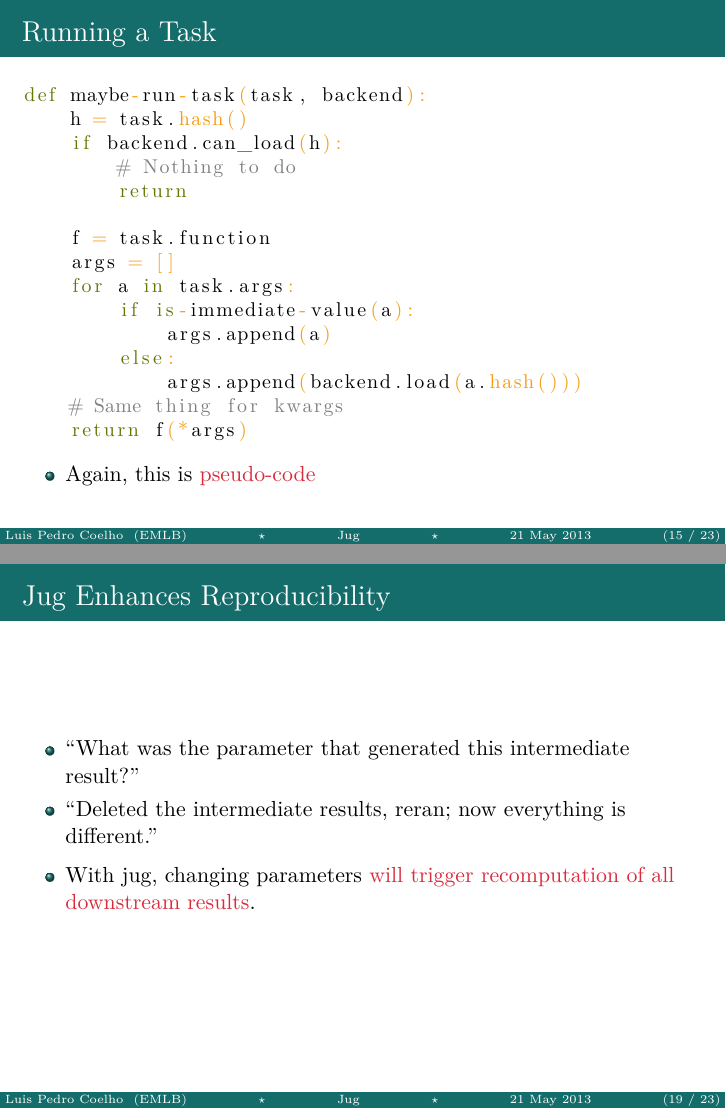
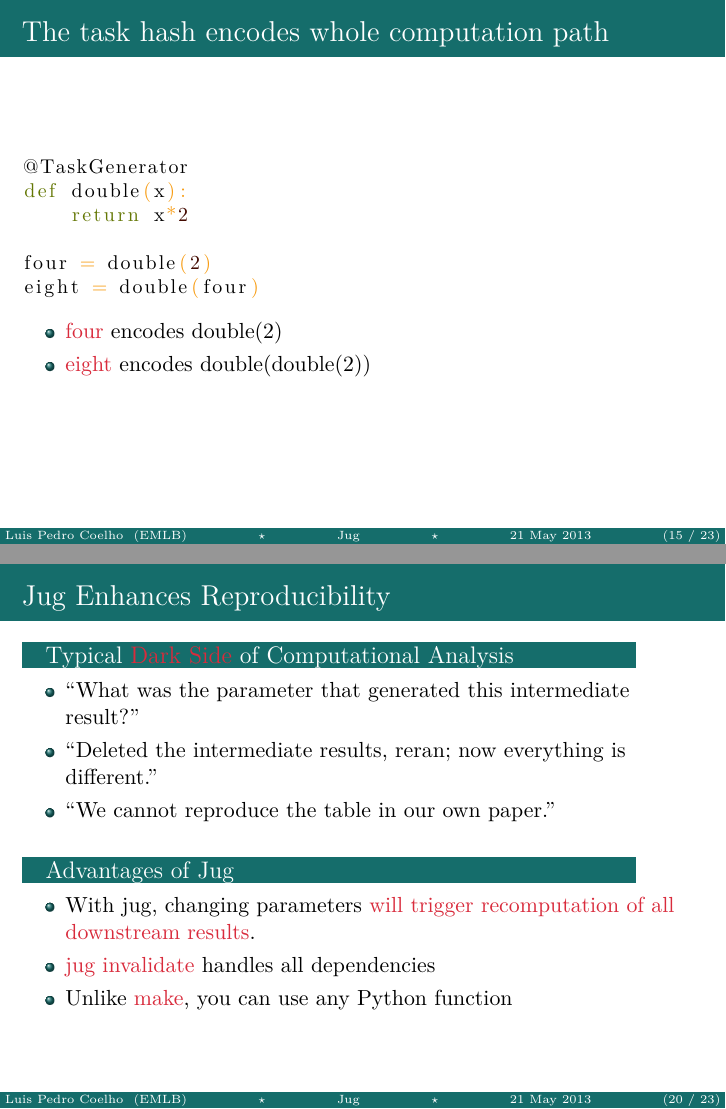
Before and after one commit to luispedro/jug-presentations, LaTeX slides (python-meetup/presentation.tex): pages 19 and 23 of 27 before the commit and pages 18 and 24 of 27 after it, joined at a grey line. Compiled offline with XeLaTeX; a missing font is replaced by an installed copy or a similar font.

Commit message:
ENH Many improvements. Presentable

```diff
--- a/python-meetup/presentation.tex
+++ b/python-meetup/presentation.tex
@@ -1,5 +1,7 @@
 \documentclass{beamer}
 \usetheme{EMBL}
+\definecolor{links}{HTML}{2A1B81}
+\hypersetup{colorlinks,linkcolor=,urlcolor=links}
 \usepackage{tikz}
 \usepackage{lpc}
 \usepackage{python}
@@ -235,3 +246,18 @@
+\begin{frame}[fragile]
+\frametitle{The task hash encodes whole computation path}
+
+\begin{python}
+@TaskGenerator
+def double(x):
+    return x*2
+
+four = double(2)
+eight = double(four)
+\end{python}
+
+\begin{itemize}
+\item \alert{four} encodes \verb+double(2)+
+\item \alert{eight} encodes \verb+double(double(2))+
 \end{itemize}
 
 \end{frame}
@@ -356,14 +334,39 @@
 \end{block}
 \end{frame}
 
+
+\begin{frame}[fragile]
+\frametitle{Jug Enhances Reproducibility}
+
+\begin{block}{Typical \alert{Dark Side} of Computational Analysis}
+\begin{itemize}
+\item ``What was the parameter that generated this intermediate result?''
+\item ``Deleted the intermediate results, reran; now everything is different.''
+\item ``We cannot reproduce the table in our own paper.''
+\end{itemize}
+\end{block}
+
+\begin{block}{Advantages of Jug}
+
+
+\begin{itemize}
+\item With jug, changing parameters \alert{will trigger recomputation of all
+downstream results}.
+\item \alert{jug invalidate} handles all dependencies
+\item Unlike \alert{make}, you can use any Python function
+\end{itemize}
+
+\end{block}
+
+\end{frame}
 \begin{frame}[fragile]
 \frametitle{How Much is Jug Used?}
 
 \begin{itemize}
-\item It was stereotypical \alert{scratch an itch} software:\\
-    I wrote it because I needed it.
-\item Not very widely used at the moment.
-\item Slowly picking up:
+\item It started as stereotypical \alert{scratch an itch} software:\\
+    I wrote it because I needed it
+\item Not very widely used at the moment
+\item Slowly picking up (by now 4.5 years old)
 \item 43,000 PyPI downloads\\
     \alert{Was at 13,000 than a year ago}
 \end{itemize}
```
Also changed, not shown: python-meetup/presentation.tex (65 more changed lines).
